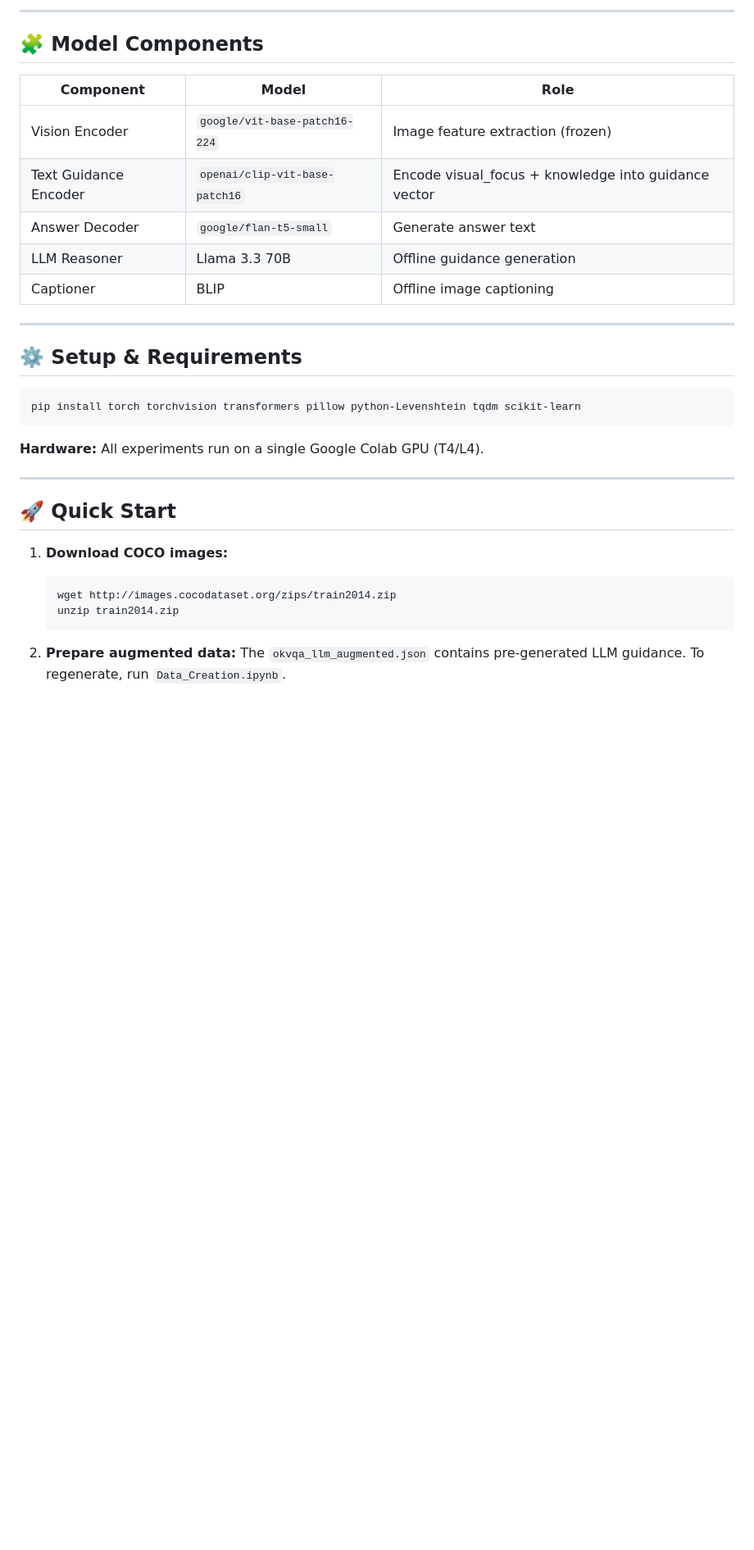
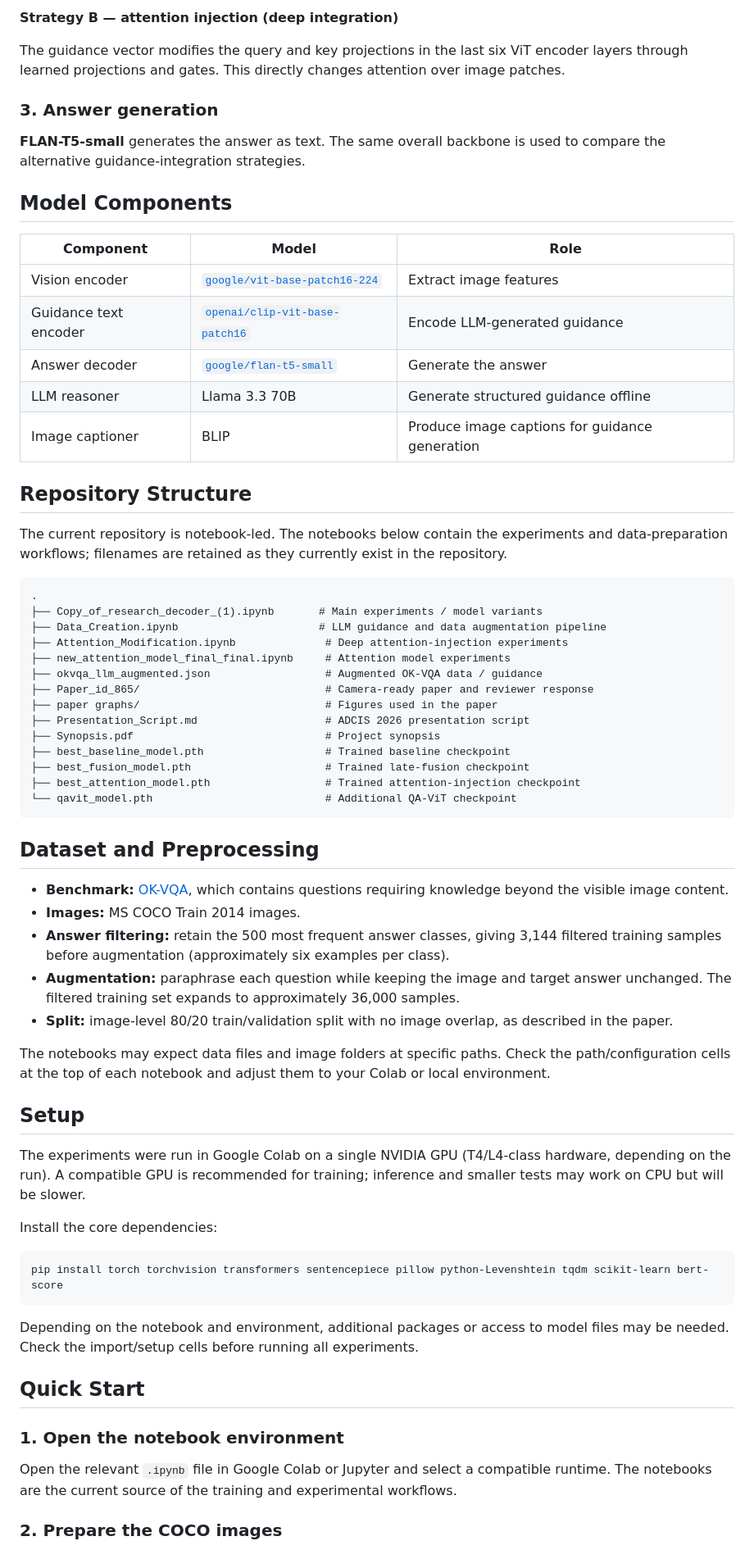
Before and after one commit to rishii100/Rethinking-LLM-Guided-Visual-Question-Answering-Does-Deeper-Knowledge-Integration-Really-Help, a Markdown page: README.md, the part around one of its changes. Shown at 82% size. Drawn GitHub-style; blank space fills up the shorter version.

````diff
--- a/README.md
+++ b/README.md
@@ -77,36 +58,70 @@ The guidance vector P is projected and injected into the self-attention Q/K matr
 
----
+**Strategy B — attention injection (deep integration)**
 
-## 🧩 Model Components
+The guidance vector modifies the query and key projections in the last six ViT encoder layers through learned projections and gates. This directly changes attention over image patches.
+
+### 3. Answer generation
+
+**FLAN-T5-small** generates the answer as text. The same overall backbone is used to compare the alternative guidance-integration strategies.
+
+## Model Components
 
 | Component | Model | Role |
 |---|---|---|
-| Vision Encoder | `google/vit-base-patch16-224` | Image feature extraction (frozen) |
-| Text Guidance Encoder | `openai/clip-vit-base-patch16` | Encode visual_focus + knowledge into guidance vector |
-| Answer Decoder | `google/flan-t5-small` | Generate answer text |
-| LLM Reasoner | Llama 3.3 70B | Offline guidance generation |
-| Captioner | BLIP | Offline image captioning |
+| Vision encoder | [`google/vit-base-patch16-224`](https://huggingface.co/google/vit-base-patch16-224) | Extract image features |
+| Guidance text encoder | [`openai/clip-vit-base-patch16`](https://huggingface.co/openai/clip-vit-base-patch16) | Encode LLM-generated guidance |
+| Answer decoder | [`google/flan-t5-small`](https://huggingface.co/google/flan-t5-small) | Generate the answer |
+| LLM reasoner | Llama 3.3 70B | Generate structured guidance offline |
+| Image captioner | BLIP | Produce image captions for guidance generation |
 
----
+## Repository Structure
 
-## ⚙️ Setup & Requirements
+The current repository is notebook-led. The notebooks below contain the experiments and data-preparation workflows; filenames are retained as they currently exist in the repository.
+
+```text
+.
+├── Copy_of_research_decoder_(1).ipynb       # Main experiments / model variants
+├── Data_Creation.ipynb                      # LLM guidance and data augmentation pipeline
+├── Attention_Modification.ipynb              # Deep attention-injection experiments
+├── new_attention_model_final_final.ipynb     # Attention model experiments
+├── okvqa_llm_augmented.json                  # Augmented OK-VQA data / guidance
+├── Paper_id_865/                             # Camera-ready paper and reviewer response
+├── paper graphs/                             # Figures used in the paper
+├── Presentation_Script.md                    # ADCIS 2026 presentation script
+├── Synopsis.pdf                              # Project synopsis
+├── best_baseline_model.pth                   # Trained baseline checkpoint
+├── best_fusion_model.pth                     # Trained late-fusion checkpoint
+├── best_attention_model.pth                  # Trained attention-injection checkpoint
+└── qavit_model.pth                           # Additional QA-ViT checkpoint
+```
+
+## Dataset and Preprocessing
+
+- **Benchmark:** [OK-VQA](https://okvqa.allenai.org/), which contains questions requiring knowledge beyond the visible image content.
+- **Images:** MS COCO Train 2014 images.
+- **Answer filtering:** retain the 500 most frequent answer classes, giving 3,144 filtered training samples before augmentation (approximately six examples per class).
+- **Augmentation:** paraphrase each question while keeping the image and target answer unchanged. The filtered training set expands to approximately 36,000 samples.
+- **Split:** image-level 80/20 train/validation split with no image overlap, as described in the paper.
+
+The notebooks may expect data files and image folders at specific paths. Check the path/configuration cells at the top of each notebook and adjust them to your Colab or local environment.
+
+## Setup
+
+The experiments were run in Google Colab on a single NVIDIA GPU (T4/L4-class hardware, depending on the run). A compatible GPU is recommended for training; inference and smaller tests may work on CPU but will be slower.
+
+Install the core dependencies:
 
 ```bash
-pip install torch torchvision transformers pillow python-Levenshtein tqdm scikit-learn
+pip install torch torchvision transformers sentencepiece pillow python-Levenshtein tqdm scikit-learn bert-score
 ```
 
-**Hardware:** All experiments run on a single Google Colab GPU (T4/L4).
+Depending on the notebook and environment, additional packages or access to model files may be needed. Check the import/setup cells before running all experiments.
 
----
+## Quick Start
 
-## 🚀 Quick Start
+### 1. Open the notebook environment
 
-1. **Download COCO images:**
-   ```bash
-   wget http://images.cocodataset.org/zips/train2014.zip
-   unzip train2014.zip
-   ```
+Open the relevant `.ipynb` file in Google Colab or Jupyter and select a compatible runtime. The notebooks are the current source of the training and experimental workflows.
 
-2. **Prepare augmented data:**
-   The `okvqa_llm_augmented.json` contains pre-generated LLM guidance. To regenerate, run `Data_Creation.ipynb`.
+### 2. Prepare the COCO images
 
````
Also changed, not shown: other parts of README.md (+90 -75 lines).
